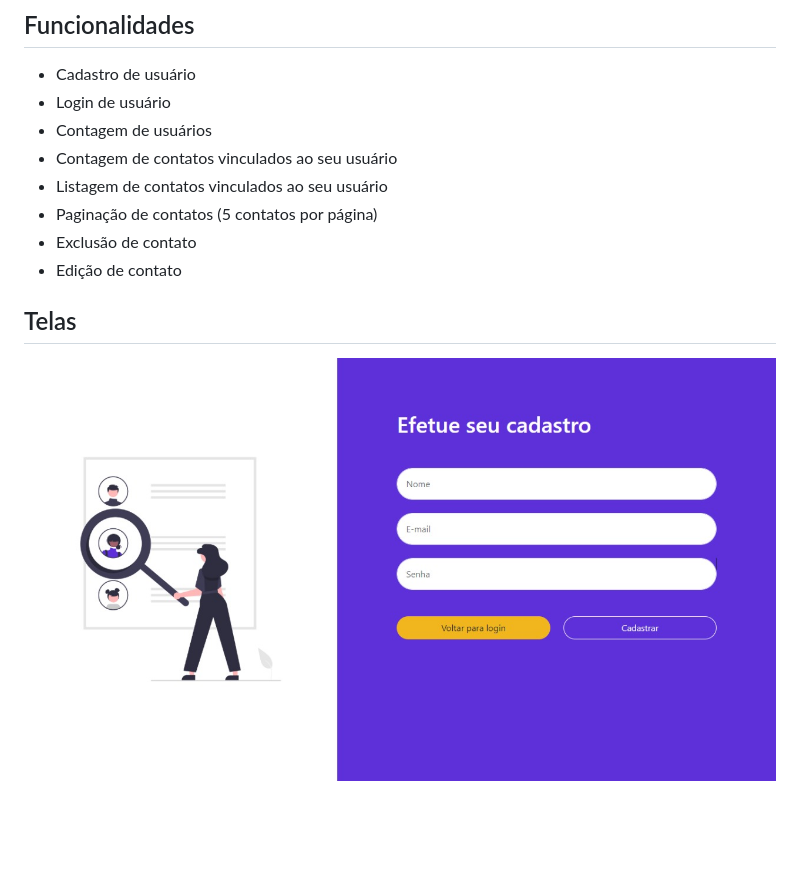
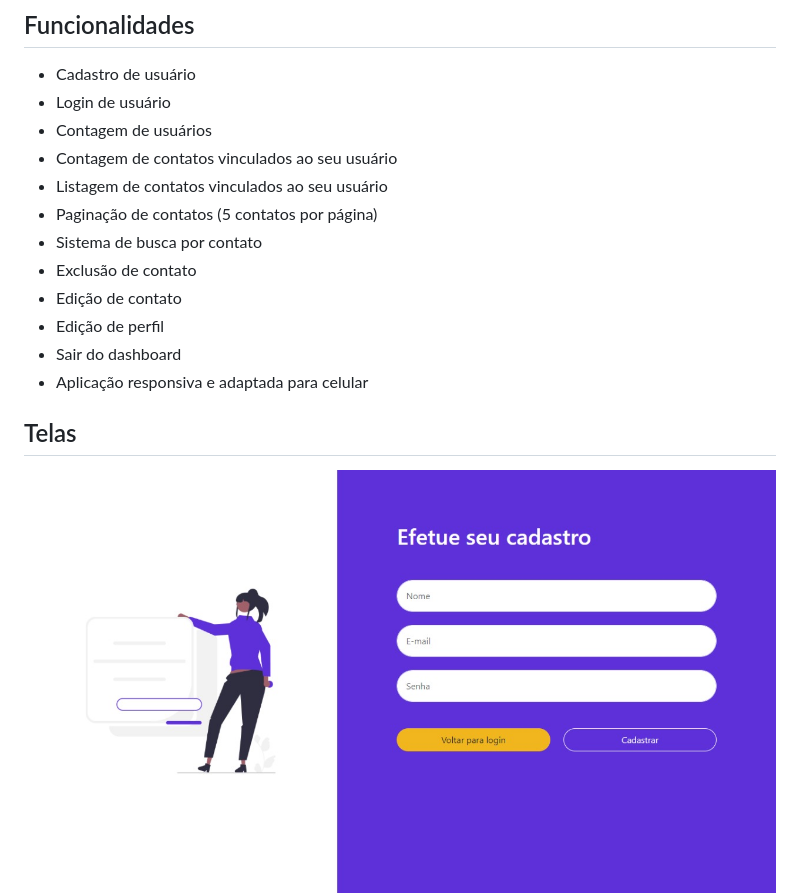
Before and after one commit to adrianojsle/agenda_eletronica, a Markdown page: README.md, the part around the change. Drawn GitHub-style; pictures changed too: assets/images/screens/cadastro.jpeg; blank space fills up the shorter version.

```diff
--- a/README.md
+++ b/README.md
@@ -9,8 +9,12 @@
 - Contagem de contatos vinculados ao seu usuário
 - Listagem de contatos vinculados ao seu usuário
 - Paginação de contatos (5 contatos por página)
+- Sistema de busca por contato
 - Exclusão de contato
 - Edição de contato
+- Edição de perfil
+- Sair do dashboard
+- Aplicação responsiva e adaptada para celular
 
 ## Telas
 ![alt text](assets/images/screens/cadastro.jpeg)
```
Also changed, not shown: assets/images/register.png (added), 8 other files.
